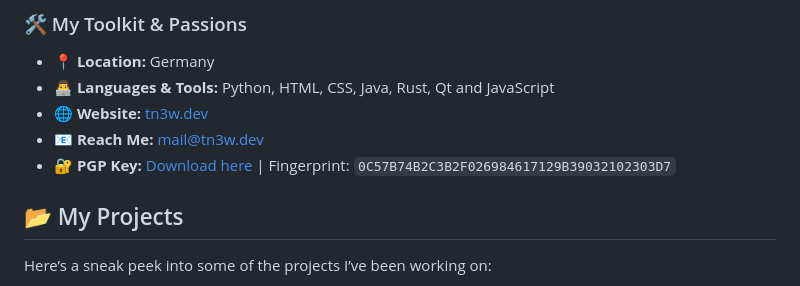
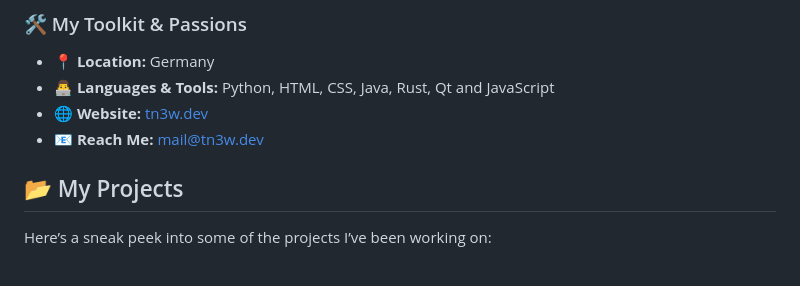
Before and after one commit to tn3w/tn3w, a Markdown page: README.md, the part around the change printed below. Rendered like a GitHub page.

```diff
--- a/README.md
+++ b/README.md
@@ -25,7 +25,6 @@ When I’m not coding, you’ll probably find me deep in a video game or contrib
 - **👨‍💻 Languages & Tools:** Python, HTML, CSS, Java, Rust, Qt and JavaScript
 - **🌐 Website:** [tn3w.dev](https://www.tn3w.dev)
 - **📧 Reach Me:** [mail@tn3w.dev](mailto:mail@tn3w.dev)
-- **🔐 PGP Key:** [Download here](https://www.tn3w.dev/publ-key.asc) | Fingerprint: `0C57B74B2C3B2F026984617129B39032102303D7`
 
 ## 📂 My Projects
 
```
Also changed, not shown: other parts of README.md (+1 -1 lines).
